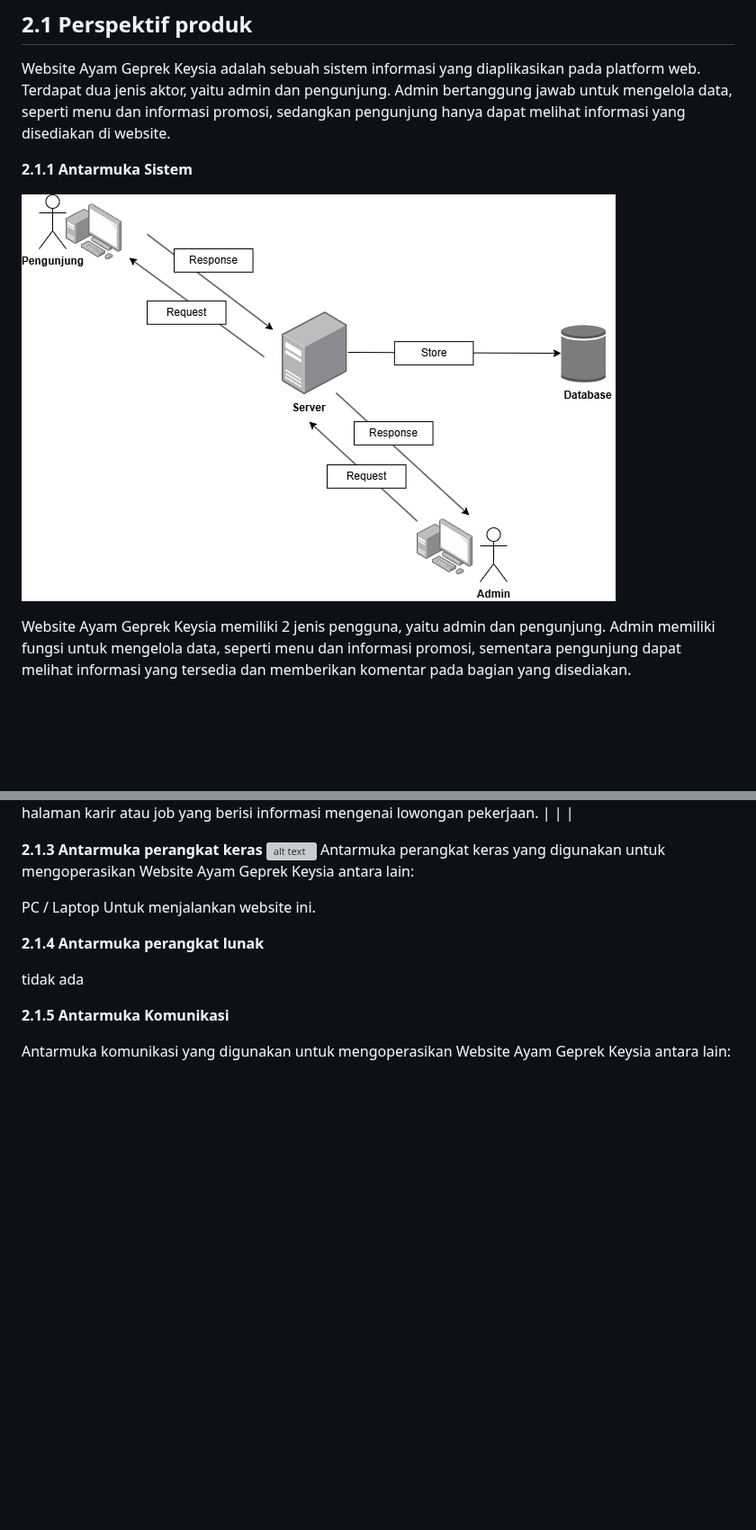
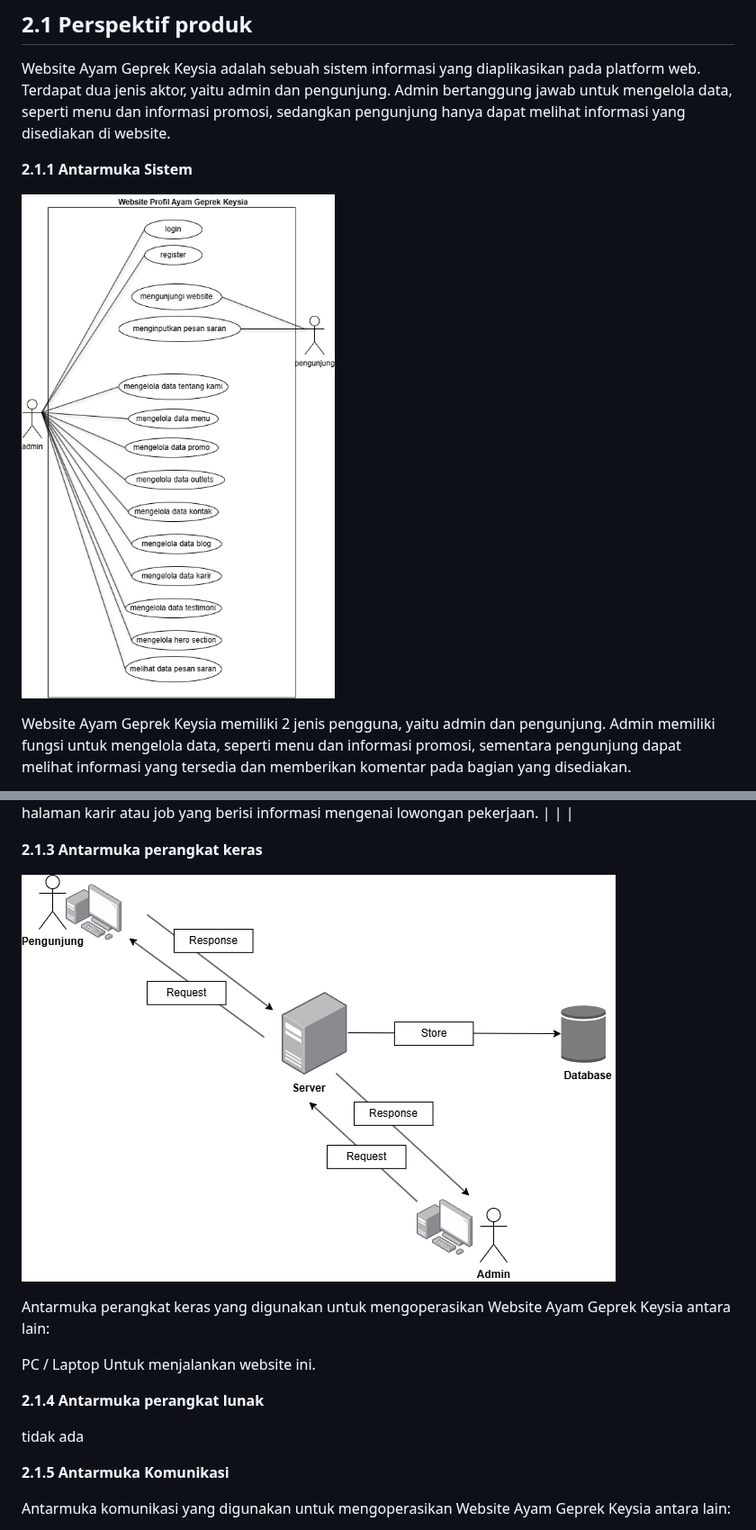
Before and after one commit to azzamfarrasruslani/Project-UMKM, a Markdown page: README.md, 2 parts joined by grey strips. Shown at 90% size. Rendered like a GitHub page; blank space fills up the shorter version; grey boxes are pictures that could not be loaded.

```diff
--- a/README.md
+++ b/README.md
@@ -66,7 +66,7 @@ Website Ayam Geprek Keysia adalah sebuah sistem informasi yang diaplikasikan pad
 **2.1.1 Antarmuka Sistem**
 
 
-![alt text](Images/Antarmuka_perangkat_keras.png?raw=true)
+![alt text](Images/antarmuka.png?raw=true)
 
 
 Website Ayam Geprek Keysia memiliki 2 jenis pengguna, yaitu admin dan pengunjung. Admin memiliki fungsi untuk mengelola data, seperti menu dan informasi promosi, sementara pengunjung dapat melihat informasi yang tersedia dan memberikan komentar pada bagian yang disediakan.
@@ -95,7 +95,9 @@ Website Ayam Geprek Keysia memiliki 2 jenis pengguna, yaitu admin dan pengunjung
 
 
 **2.1.3 Antarmuka perangkat keras**
-![alt text](Image/perangkatKeras.png?raw=true)
+
+![alt text](Images/Antarmuka_perangkat_keras.png?raw=true)
+
 Antarmuka perangkat keras yang digunakan untuk mengoperasikan Website Ayam Geprek Keysia antara lain:
 
 PC / Laptop Untuk menjalankan website ini.
```
